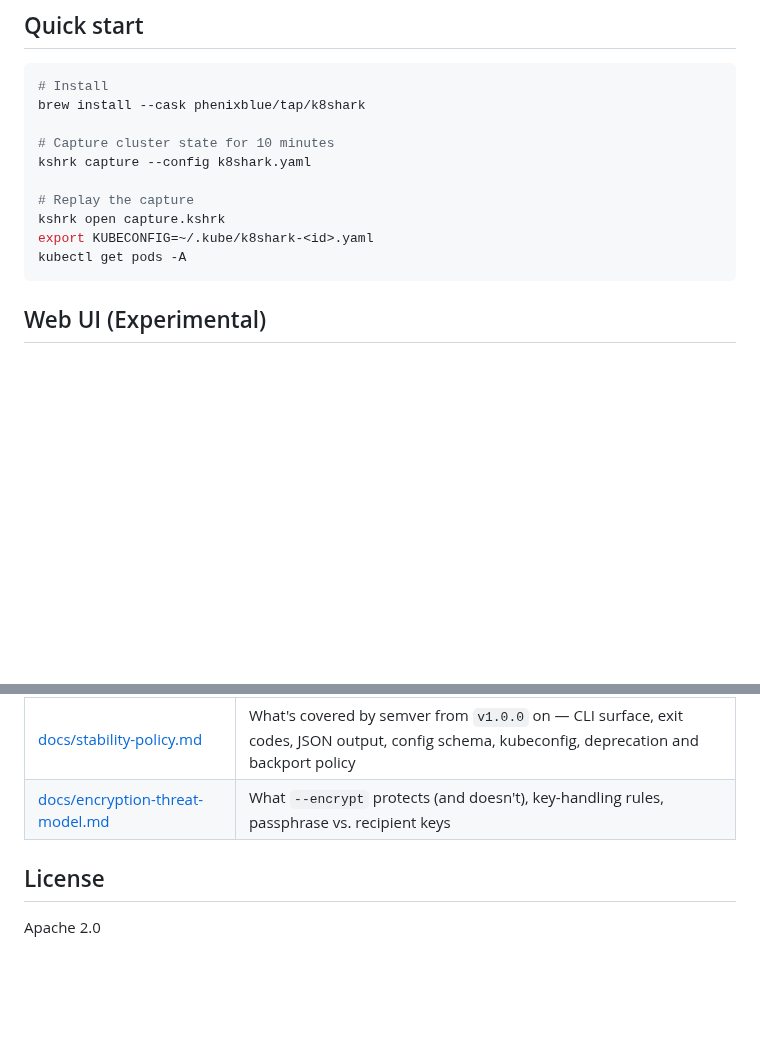
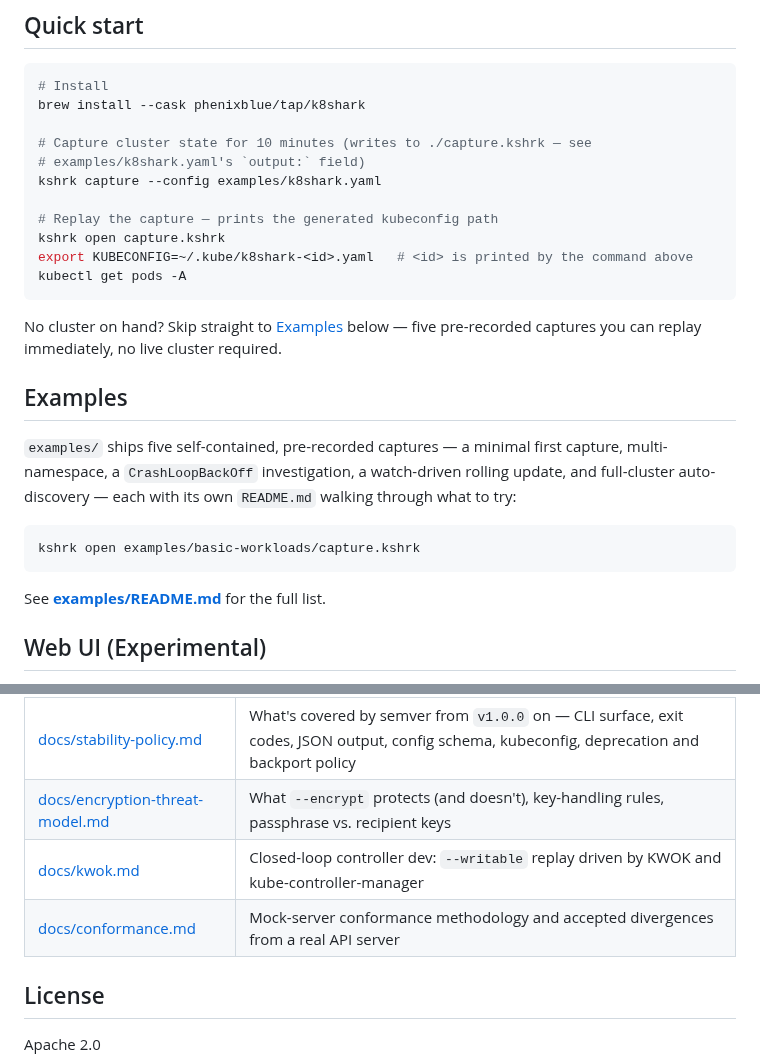
Before and after one commit to phenixblue/k8shark, a Markdown page: README.md, 2 parts joined by grey strips. Rendered like a GitHub page; blank space fills up the shorter version.

Commit message:
docs: fix README quick start, link examples/ and two orphaned docs (#294)
- #239: the quick start's first command (kshrk capture --config
  k8shark.yaml) failed immediately from a fresh clone — there is no
  k8shark.yaml at repo root, only examples/k8shark.yaml. Point it there,
  state where the output archive lands (examples/k8shark.yaml's own
  output: ./capture.kshrk), and note that <id> in the KUBECONFIG line is
  printed by the preceding kshrk open command. Verified: with this
  fix, `kshrk capture --config examples/k8shark.yaml` gets past config
  loading and fails only at cluster preflight (expected, no live
  cluster in this environment) instead of "no such file or directory".
- #244: examples/ (five pre-recorded, runnable captures — the only path
  a user without cluster access can actually try) had zero inbound
  links from the README. Added an Examples section with a verified
  working one-liner (kshrk open examples/basic-workloads/capture.kshrk)
  and a pointer to examples/README.md. Also added docs/kwok.md and
  docs/conformance.md to the documentation table, which listed 7 of 9
  docs.

````diff
--- a/README.md
+++ b/README.md
@@ -31,14 +31,31 @@ flowchart LR
 # Install
 brew install --cask phenixblue/tap/k8shark
 
-# Capture cluster state for 10 minutes
-kshrk capture --config k8shark.yaml
+# Capture cluster state for 10 minutes (writes to ./capture.kshrk — see
+# examples/k8shark.yaml's `output:` field)
+kshrk capture --config examples/k8shark.yaml
 
-# Replay the capture
+# Replay the capture — prints the generated kubeconfig path
 kshrk open capture.kshrk
-export KUBECONFIG=~/.kube/k8shark-<id>.yaml
+export KUBECONFIG=~/.kube/k8shark-<id>.yaml   # <id> is printed by the command above
 kubectl get pods -A
 ```
+
+No cluster on hand? Skip straight to [Examples](#examples) below — five pre-recorded
+captures you can replay immediately, no live cluster required.
+
+## Examples
+
+`examples/` ships five self-contained, pre-recorded captures — a minimal first
+capture, multi-namespace, a `CrashLoopBackOff` investigation, a watch-driven
+rolling update, and full-cluster auto-discovery — each with its own `README.md`
+walking through what to try:
+
+```sh
+kshrk open examples/basic-workloads/capture.kshrk
+```
+
+See **[examples/README.md](examples/README.md)** for the full list.
 
 ## Web UI (Experimental)
 
@@ -62,6 +79,8 @@ timeline, and a time-travel scrubber. See **[docs/web-ui.md](docs/web-ui.md)** f
 | [docs/archive-format.md](docs/archive-format.md) | Internal `.kshrk` (ZIP+Zstd) layout, record and index JSON schemas, and the format-compatibility guarantee |
 | [docs/stability-policy.md](docs/stability-policy.md) | What's covered by semver from `v1.0.0` on — CLI surface, exit codes, JSON output, config schema, kubeconfig, deprecation and backport policy |
 | [docs/encryption-threat-model.md](docs/encryption-threat-model.md) | What `--encrypt` protects (and doesn't), key-handling rules, passphrase vs. recipient keys |
+| [docs/kwok.md](docs/kwok.md) | Closed-loop controller dev: `--writable` replay driven by KWOK and kube-controller-manager |
+| [docs/conformance.md](docs/conformance.md) | Mock-server conformance methodology and accepted divergences from a real API server |
 
 ## License
 
````
